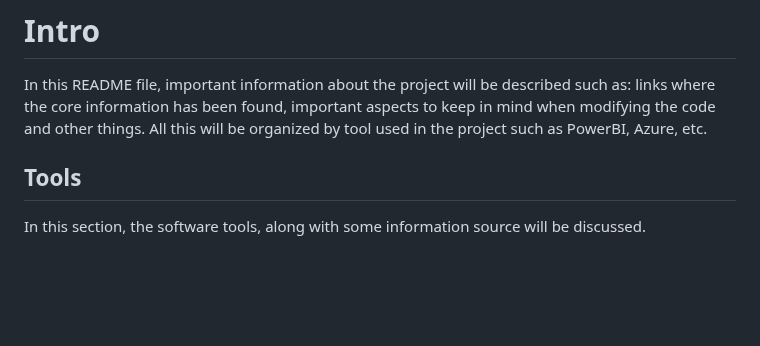
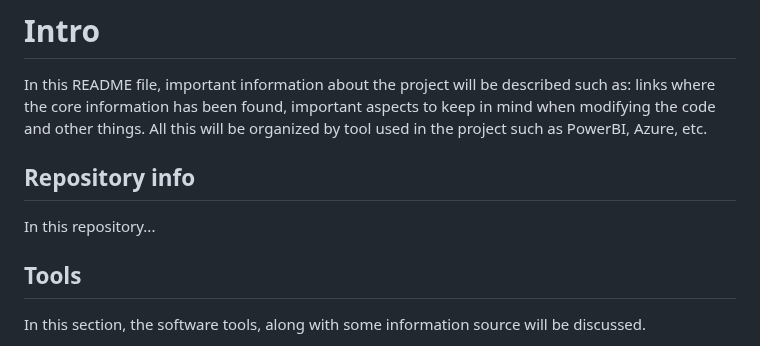
Before and after one commit to JCOQUE/TFG-ingenieria, a Markdown page: README.md, the part around the change. Rendered like a GitHub page; blank space fills up the shorter version.

```diff
--- a/README.md
+++ b/README.md
@@ -1,6 +1,10 @@
 # Intro
 
 In this README file, important information about the project will be described such as: links where the core information has been found, important aspects to keep in mind when modifying the code and other things. All this will be organized by tool used in the project such as PowerBI, Azure, etc.
+
+## Repository info
+In this repository...
+
 
 ## Tools
 In this section, the software tools, along with some information source will be discussed.
```
